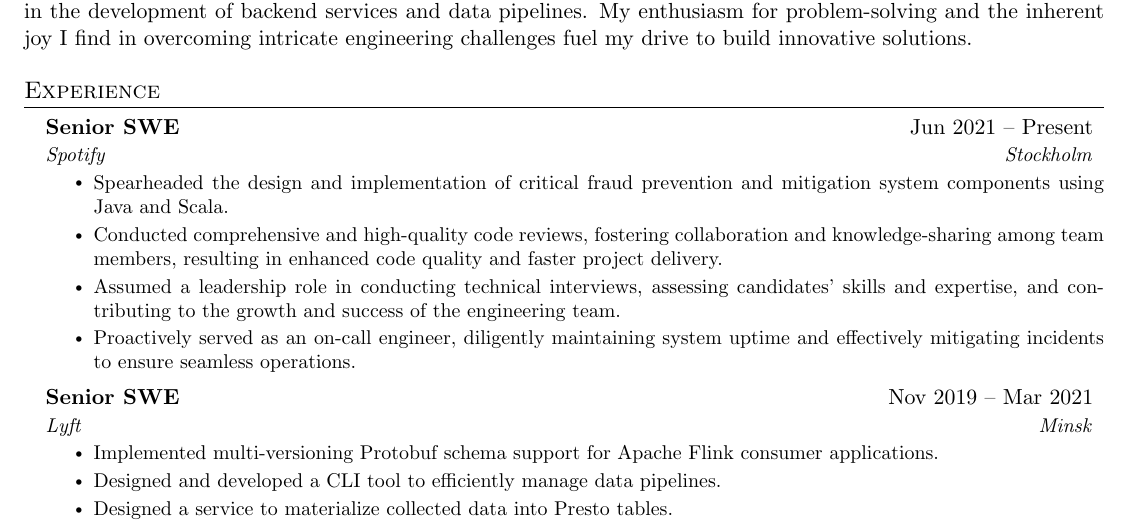
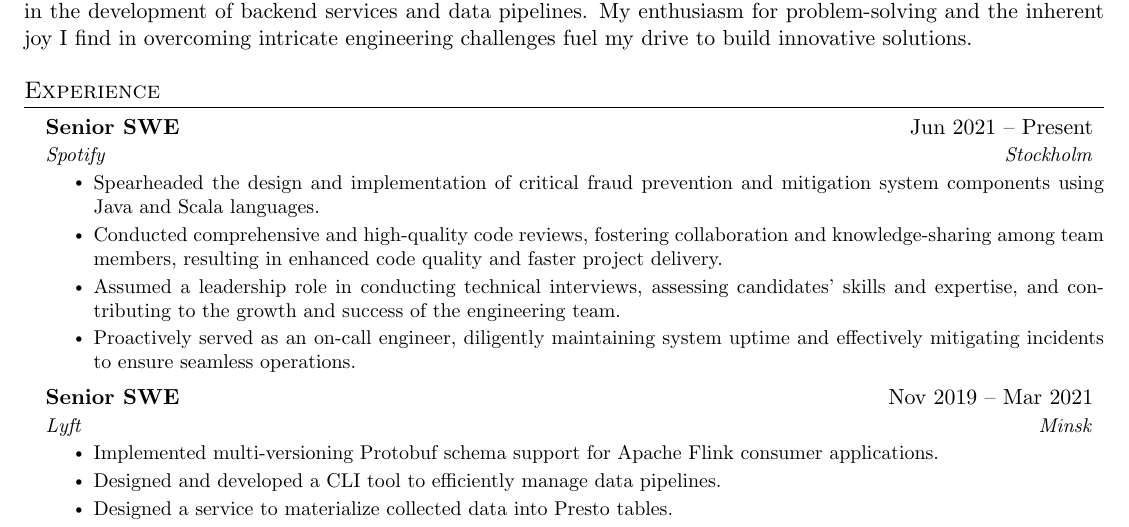
Before and after one commit to baltuky/latex-cv, a LaTeX CV (cv.tex): part of page 1 of 2, cut so that both start at the same text. Compiled offline with pdfLaTeX.

Commit message:
Update Spotify experience

```diff
--- a/cv.tex
+++ b/cv.tex
@@ -130,7 +130,7 @@
       {Senior SWE}{Jun 2021 -- Present}
       {Spotify}{Stockholm}
       \resumeItemListStart
-        \resumeItem{Spearheaded the design and implementation of critical fraud prevention and mitigation system components using Java and Scala.}
+        \resumeItem{Spearheaded the design and implementation of critical fraud prevention and mitigation system components using Java and Scala languages.}
         \resumeItem{Conducted comprehensive and high-quality code reviews, fostering collaboration and knowledge-sharing among team members, resulting in enhanced code quality and faster project delivery.}
         \resumeItem{Assumed a leadership role in conducting technical interviews, assessing candidates' skills and expertise, and contributing to the growth and success of the engineering team.}
         \resumeItem{Proactively served as an on-call engineer, diligently maintaining system uptime and effectively mitigating incidents to ensure seamless operations.}
```
